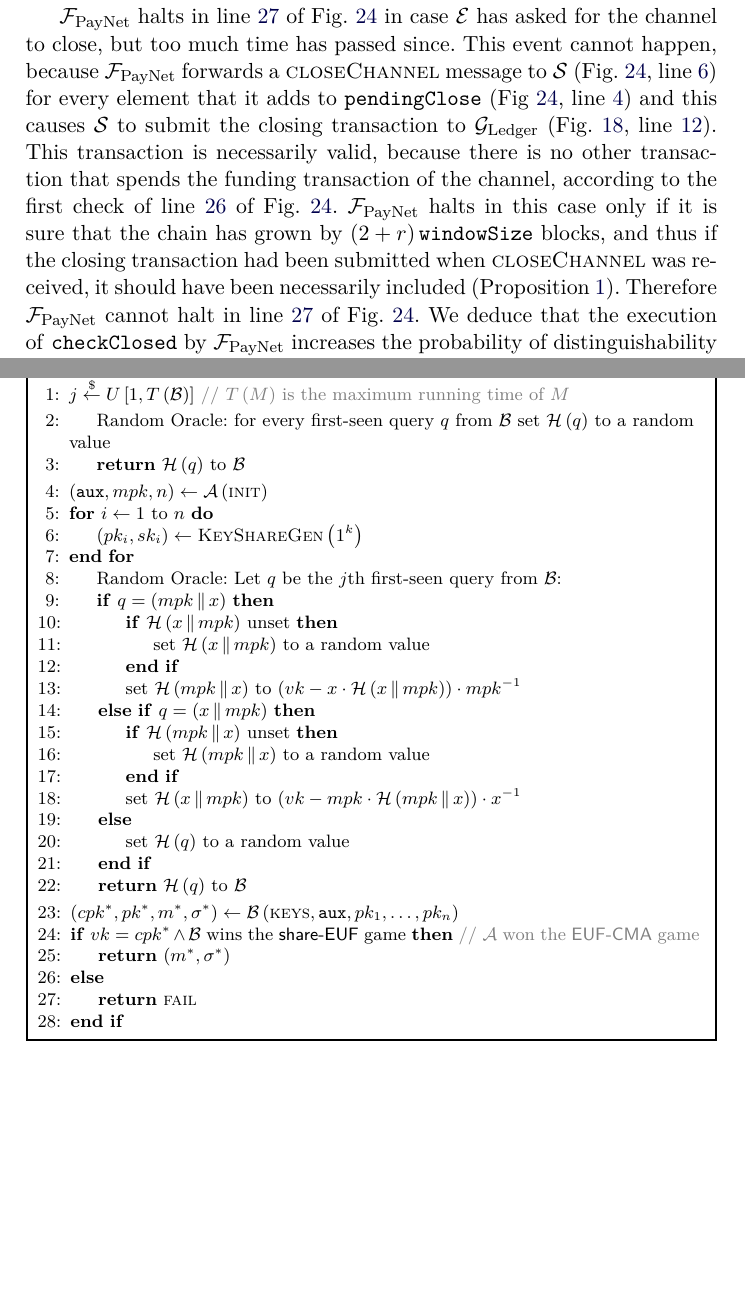
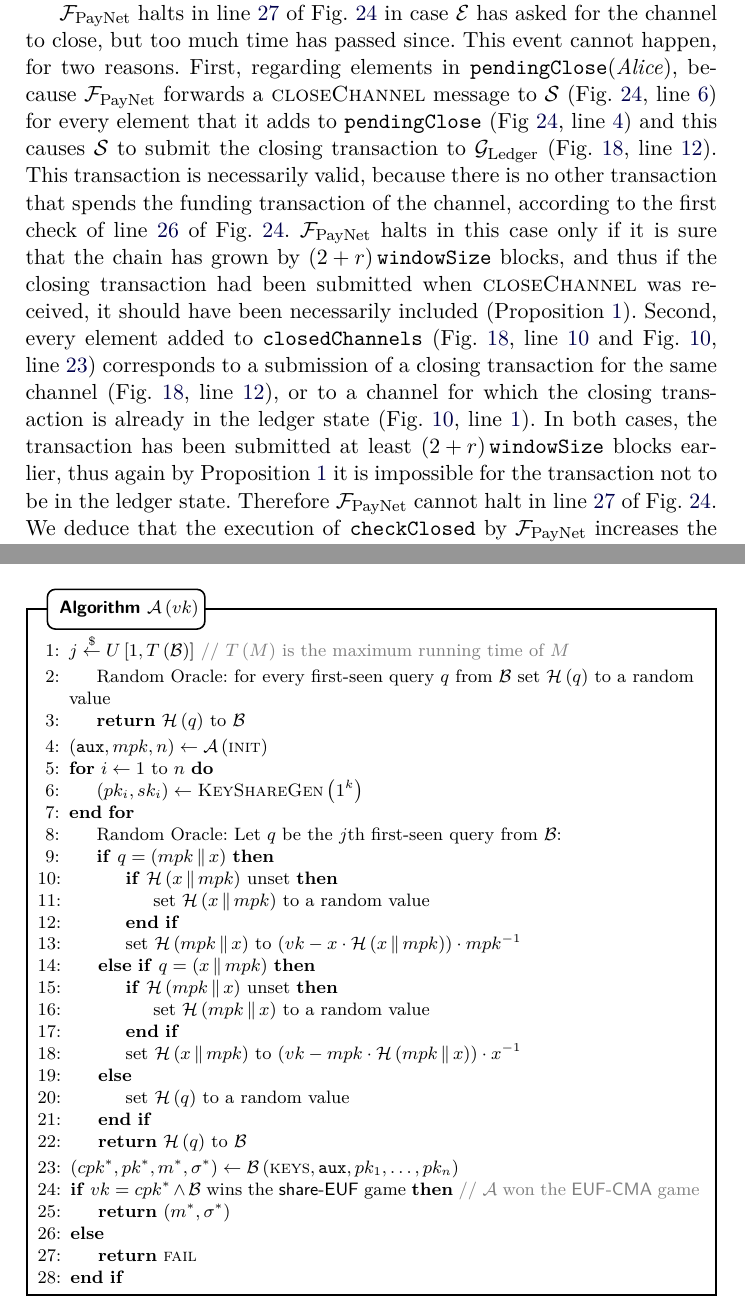
Before and after one commit to OrfeasLitos/PaymentChannels, a LaTeX paper (src/paymentChannels.tex, which reads src/closeproof.tex): two parts of pages 43 and 47 of 56, joined at a grey line, cut so that both start at the same text, the shorter picture padded with empty space. Compiled offline with pdfLaTeX.

Commit message:
Prove that "closedChannels" is ok

```diff
--- a/src/closeproof.tex
+++ b/src/closeproof.tex
@@ -152,7 +152,8 @@
 
   \fpaynet{} halts in line~\ref{alg:fpaynet:close:func:idle} of
   Fig.~\ref{alg:fpaynet:close} in case \environment{} has asked for the channel
-  to close, but too much time has passed since. This event cannot happen,
+  to close, but too much time has passed since. This event cannot happen, for
+  two reasons. First, regarding elements in \texttt{pendingClose}(\alice),
   because \fpaynet{} forwards a \textsc{closeChannel} message to \simulator{}
   (Fig.~\ref{alg:fpaynet:close}, line~\ref{alg:fpaynet:close:send}) for every
   element that it adds to \texttt{pendingClose} (Fig~\ref{alg:fpaynet:close},
@@ -165,7 +166,18 @@
   \fpaynet{} halts in this case only if it is sure that the chain has grown by
   \tochain{} blocks, and thus if the closing transaction had been submitted when
   \textsc{closeChannel} was received, it should have been necessarily included
-  (Proposition~\ref{prop:tochain}). Therefore \fpaynet{} cannot halt in
+  (Proposition~\ref{prop:tochain}). Second, every element added to
+  \texttt{closedChannels} (Fig.~\ref{alg:protocol:close},
+  line~\ref{alg:protocol:close:report} and
+  Fig.~\ref{alg:protocol:poll:closedch}, line~\ref{alg:protocol:poll:report})
+  corresponds to a submission of a closing transaction for the same channel
+  (Fig.~\ref{alg:protocol:close}, line~\ref{alg:protocol:close:submit}), or to a
+  channel for which the closing transaction is already in the ledger state
+  (Fig.~\ref{alg:protocol:poll:closedch},
+  line~\ref{alg:protocol:poll:closedch:loop}). In both cases, the transaction
+  has been submitted at least \tochain{} blocks earlier, thus again by
+  Proposition~\ref{prop:tochain} it is impossible for the transaction not to be
+  in the ledger state. Therefore \fpaynet{} cannot halt in
   line~\ref{alg:fpaynet:close:func:idle} of Fig.~\ref{alg:fpaynet:close}. We
   deduce that the execution of \texttt{checkClosed} by \fpaynet{} increases the
   probability of distinguishability only by a negligible amount.
```
Also changed, not shown: src/protocol.tex (+1 -0 lines).
